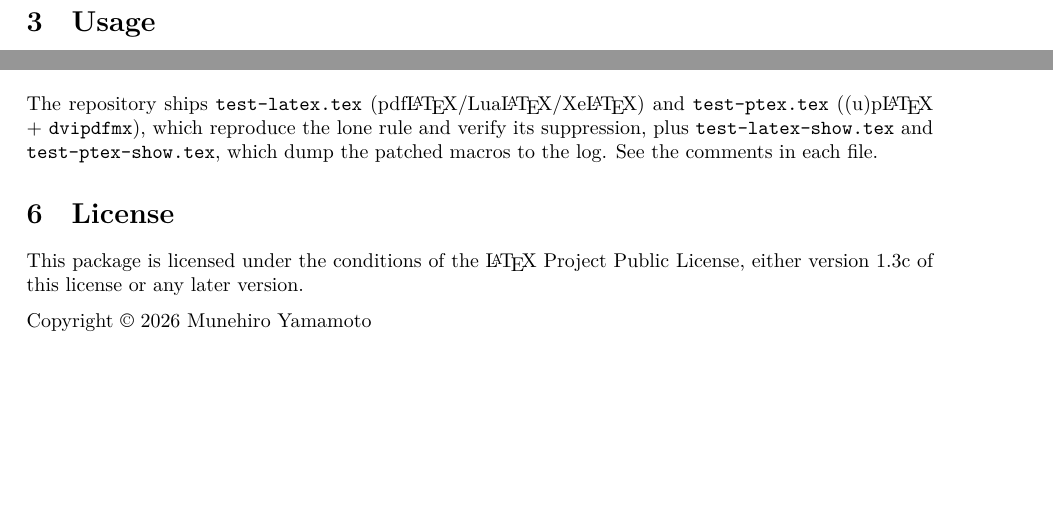
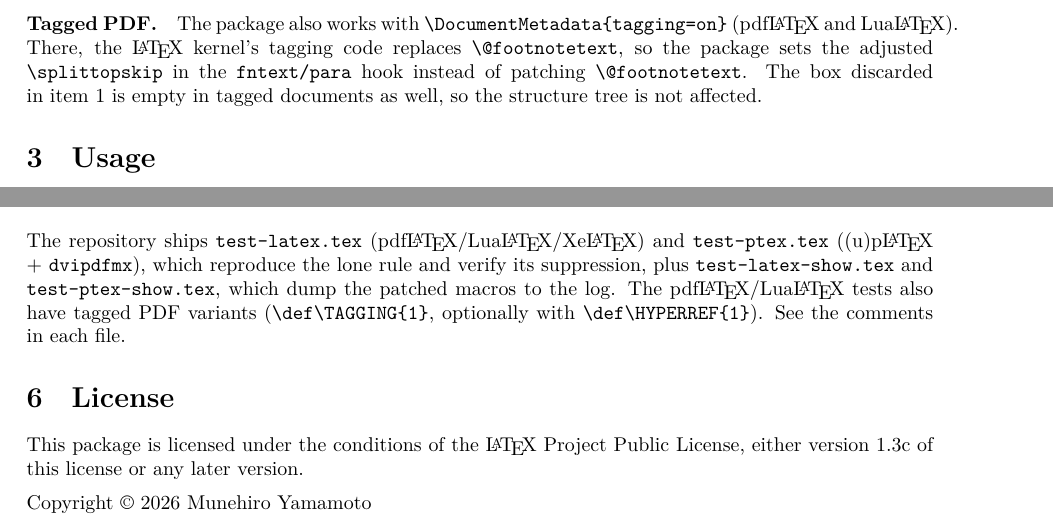
Before and after one commit to munepi/footnotenosplit, a LaTeX document (footnotenosplit.tex): two parts of page 2 of 2, joined at a grey line, cut at the place of the change, the shorter picture padded with empty space. Compiled offline with XeLaTeX.

Commit message:
Document tagged PDF support, v1.1

```diff
--- a/footnotenosplit.tex
+++ b/footnotenosplit.tex
@@ -8,7 +8,7 @@
 \usepackage[margin=28mm]{geometry}
 \usepackage{xcolor}
 \usepackage[colorlinks, allcolors=blue!50!black]{hyperref}
-\newcommand*\fnsversion{v1.0 (2026/10/20)}
+\newcommand*\fnsversion{v1.1 (2026/11/17)}
 \newcommand*\cs[1]{\texttt{\char`\\#1}}
 \newcommand*\pkg[1]{\textsf{#1}}
 
@@ -86,6 +86,14 @@ and any language.
   gets the same visual space below the rule as a normal footnote.
 \end{enumerate}
 
+\paragraph{Tagged PDF.}
+The package also works with \verb|\DocumentMetadata{tagging=on}|
+(pdf\LaTeX{} and Lua\LaTeX).  There, the \LaTeX{} kernel's tagging
+code replaces \cs{@footnotetext}, so the package sets the adjusted
+\cs{splittopskip} in the \texttt{fntext/para} hook instead of patching
+\cs{@footnotetext}.  The box discarded in item~1 is empty in tagged
+documents as well, so the structure tree is not affected.
+
 \section{Usage}
 
 \begin{verbatim}
@@ -142,6 +150,8 @@ Xe\LaTeX) and \texttt{test-ptex.tex} ((u)p\LaTeX{} $+$
 \texttt{dvipdfmx}), which reproduce the lone rule and verify its
 suppression, plus \texttt{test-latex-show.tex} and
 \texttt{test-ptex-show.tex}, which dump the patched macros to the log.
+The pdf\LaTeX/Lua\LaTeX{} tests also have tagged PDF variants
+(\verb|\def\TAGGING{1}|, optionally with \verb|\def\HYPERREF{1}|).
 See the comments in each file.
 
 \section{License}
```
Also changed, not shown: README.md, footnotenosplit.pdf.
